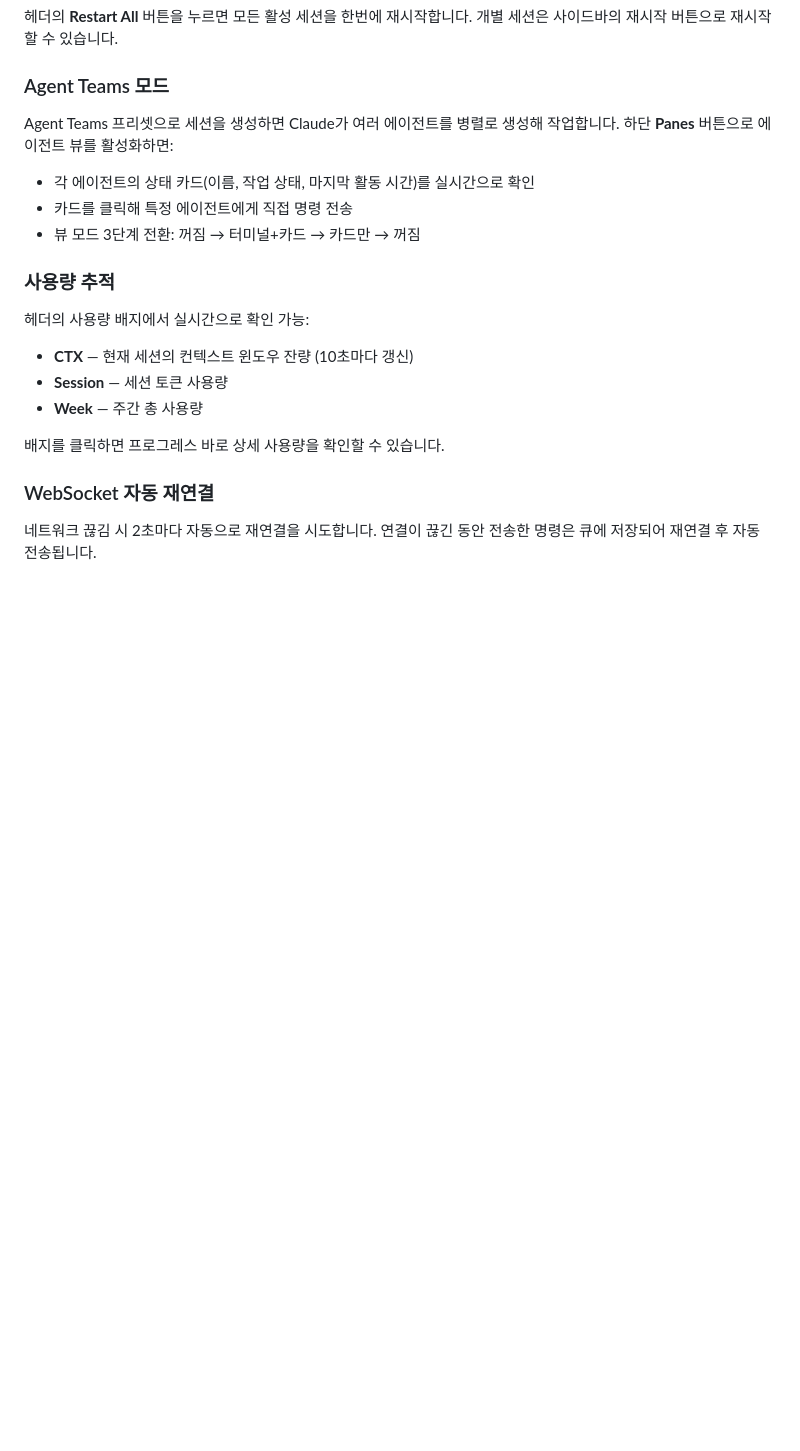
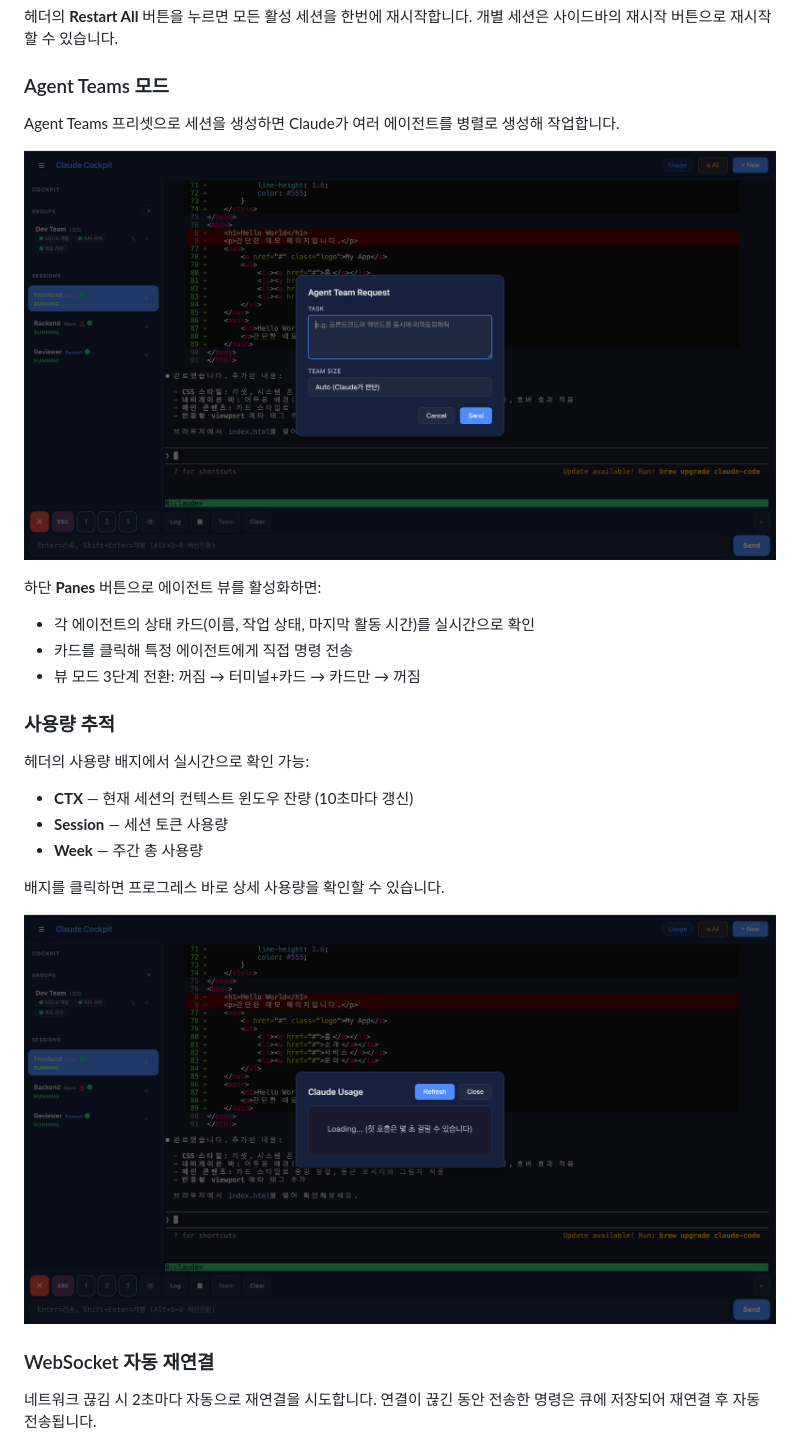
Before and after one commit to GiLik154/Claude-Cockpit, a Markdown page: README.md, the part around the change printed below. Rendered like a GitHub page; pictures changed too: docs/05-usage-modal.png (added), docs/07-agent-teams.png (added); blank space fills up the shorter version.

Commit message:
docs: 스크린샷 추가 — 실제 Claude 터미널, Usage 모달, 새 세션, Agent Teams

```diff
--- a/README.md
+++ b/README.md
@@ -123,7 +125,11 @@ Claude CLI 사용 중 레이트 리밋(토큰 한도 초과)이 발생하면 자
 
 ### Agent Teams 모드
 
-Agent Teams 프리셋으로 세션을 생성하면 Claude가 여러 에이전트를 병렬로 생성해 작업합니다. 하단 **Panes** 버튼으로 에이전트 뷰를 활성화하면:
+Agent Teams 프리셋으로 세션을 생성하면 Claude가 여러 에이전트를 병렬로 생성해 작업합니다.
+
+![Agent Teams 요청](docs/07-agent-teams.png)
+
+하단 **Panes** 버튼으로 에이전트 뷰를 활성화하면:
 
 - 각 에이전트의 상태 카드(이름, 작업 상태, 마지막 활동 시간)를 실시간으로 확인
 - 카드를 클릭해 특정 에이전트에게 직접 명령 전송
@@ -139,6 +145,8 @@ Agent Teams 프리셋으로 세션을 생성하면 Claude가 여러 에이전트
 
 배지를 클릭하면 프로그레스 바로 상세 사용량을 확인할 수 있습니다.
 
+![사용량 모달](docs/05-usage-modal.png)
+
 ### WebSocket 자동 재연결
 
 네트워크 끊김 시 2초마다 자동으로 재연결을 시도합니다. 연결이 끊긴 동안 전송한 명령은 큐에 저장되어 재연결 후 자동 전송됩니다.
```
Also changed, not shown: other parts of README.md (+2 -0 lines), docs/02-terminal-view.png, docs/06-new-session.png (added).
